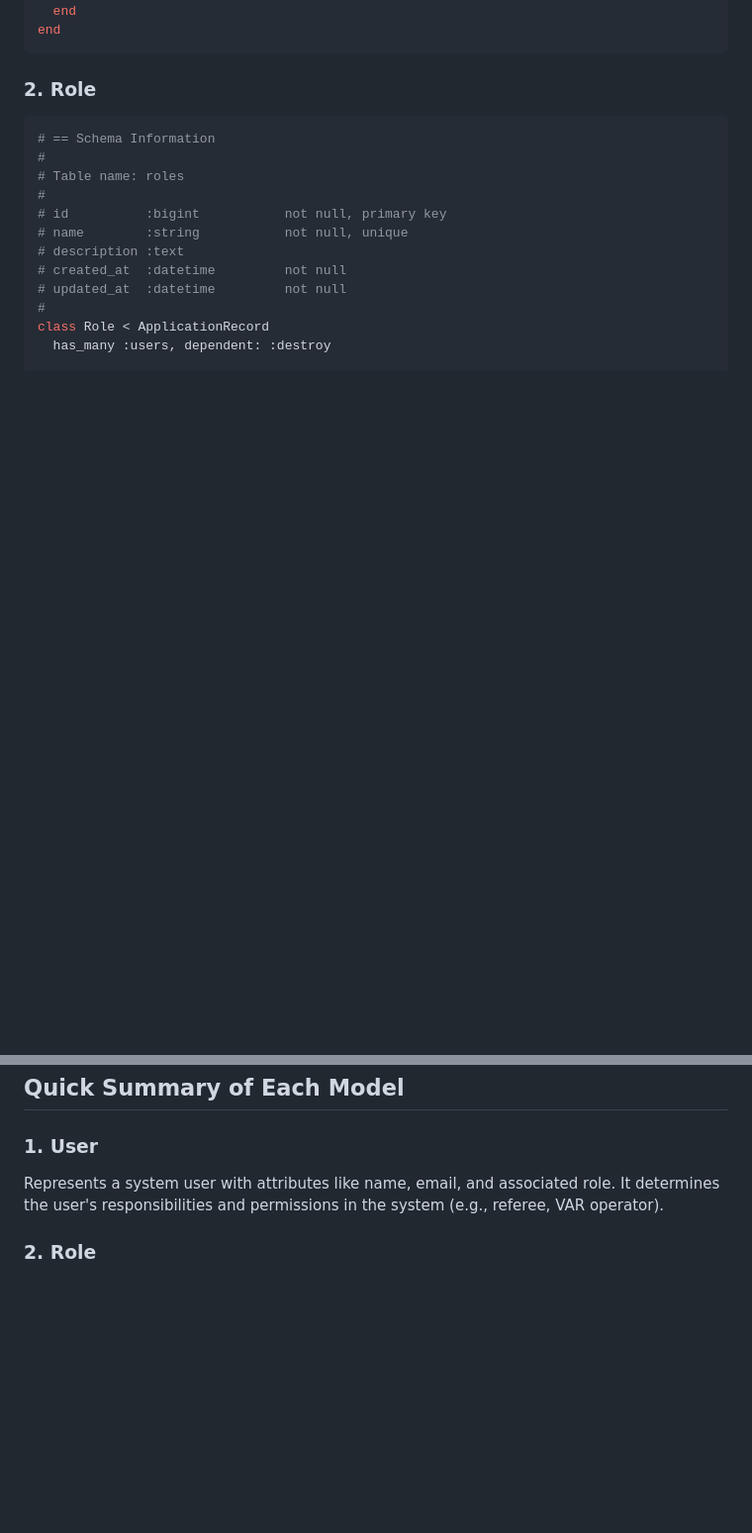
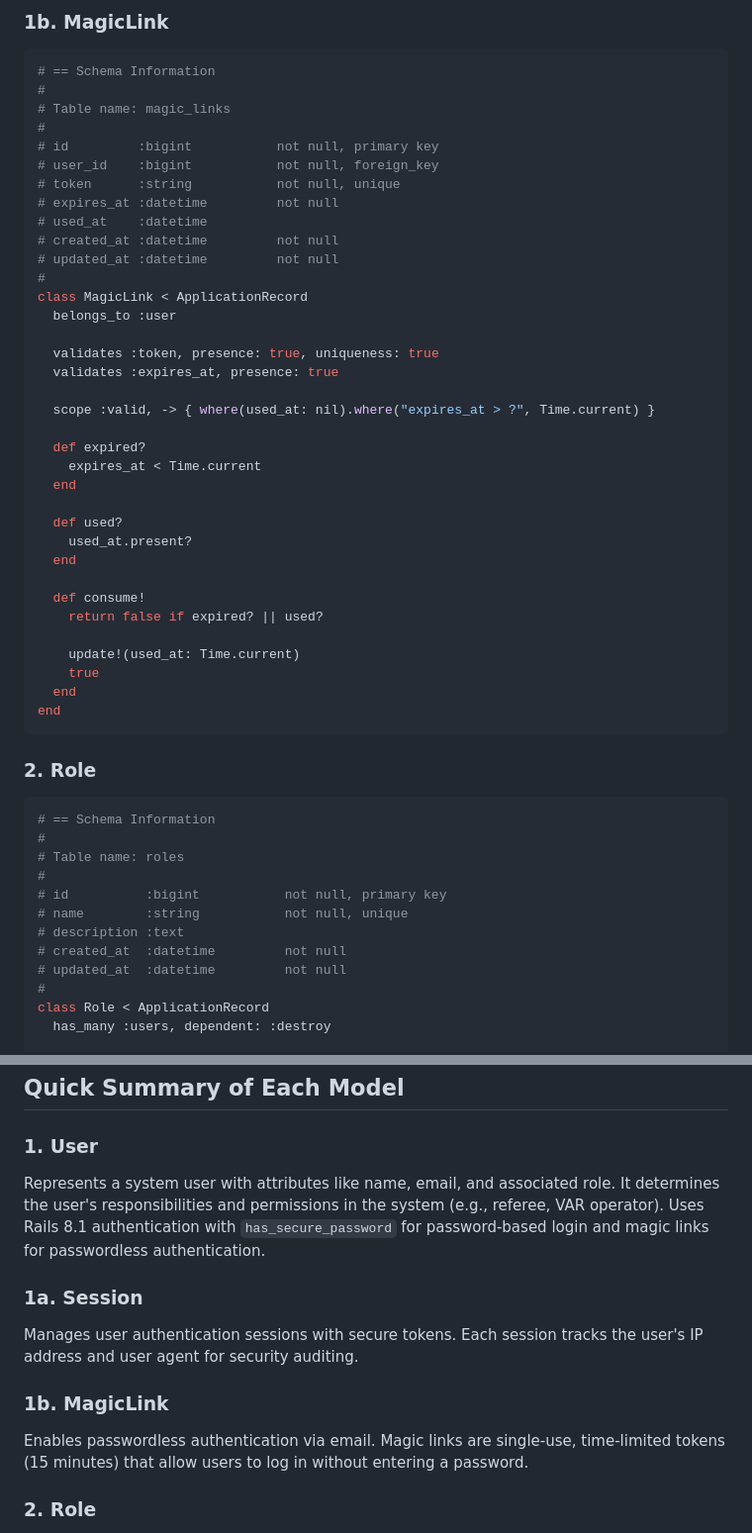
Before and after one commit to rockcodelabs/ismf-race-logger, a Markdown page: architecture-overview.md, 2 parts joined by grey strips. Shown at 99% size. Drawn GitHub-style; blank space fills up the shorter version.

````diff
--- a/architecture-overview.md
+++ b/architecture-overview.md
@@ -39,3 +92,39 @@ class User < ApplicationRecord
+### **1b. MagicLink**
+
+```ruby
+# == Schema Information
+#
+# Table name: magic_links
+#
+# id         :bigint           not null, primary key
+# user_id    :bigint           not null, foreign_key
+# token      :string           not null, unique
+# expires_at :datetime         not null
+# used_at    :datetime
+# created_at :datetime         not null
+# updated_at :datetime         not null
+#
+class MagicLink < ApplicationRecord
+  belongs_to :user
+
+  validates :token, presence: true, uniqueness: true
+  validates :expires_at, presence: true
+
+  scope :valid, -> { where(used_at: nil).where("expires_at > ?", Time.current) }
+
+  def expired?
+    expires_at < Time.current
+  end
+
+  def used?
+    used_at.present?
+  end
+
+  def consume!
+    return false if expired? || used?
+
+    update!(used_at: Time.current)
+    true
   end
 end
 ```
@@ -324,7 +413,13 @@ end
 ## **Quick Summary of Each Model**
 
 ### **1. User**
-Represents a system user with attributes like name, email, and associated role. It determines the user's responsibilities and permissions in the system (e.g., referee, VAR operator).
+Represents a system user with attributes like name, email, and associated role. It determines the user's responsibilities and permissions in the system (e.g., referee, VAR operator). Uses Rails 8.1 authentication with `has_secure_password` for password-based login and magic links for passwordless authentication.
+
+### **1a. Session**
+Manages user authentication sessions with secure tokens. Each session tracks the user's IP address and user agent for security auditing.
+
+### **1b. MagicLink**
+Enables passwordless authentication via email. Magic links are single-use, time-limited tokens (15 minutes) that allow users to log in without entering a password.
 
 ### **2. Role**
 Defines user roles (e.g., national referee, jury president). It is associated with users and determines their functionality within the system.
````
Also changed, not shown: other parts of architecture-overview.md (+61 -8 lines).
